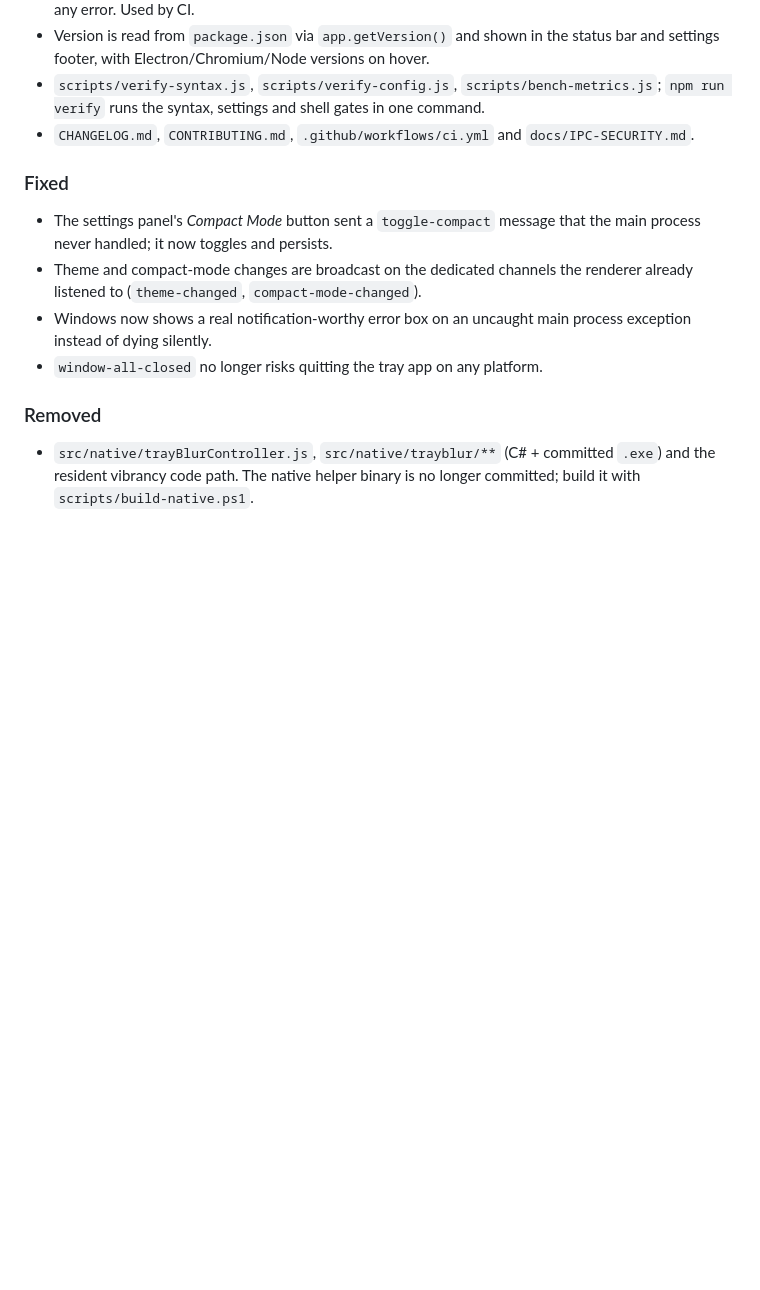
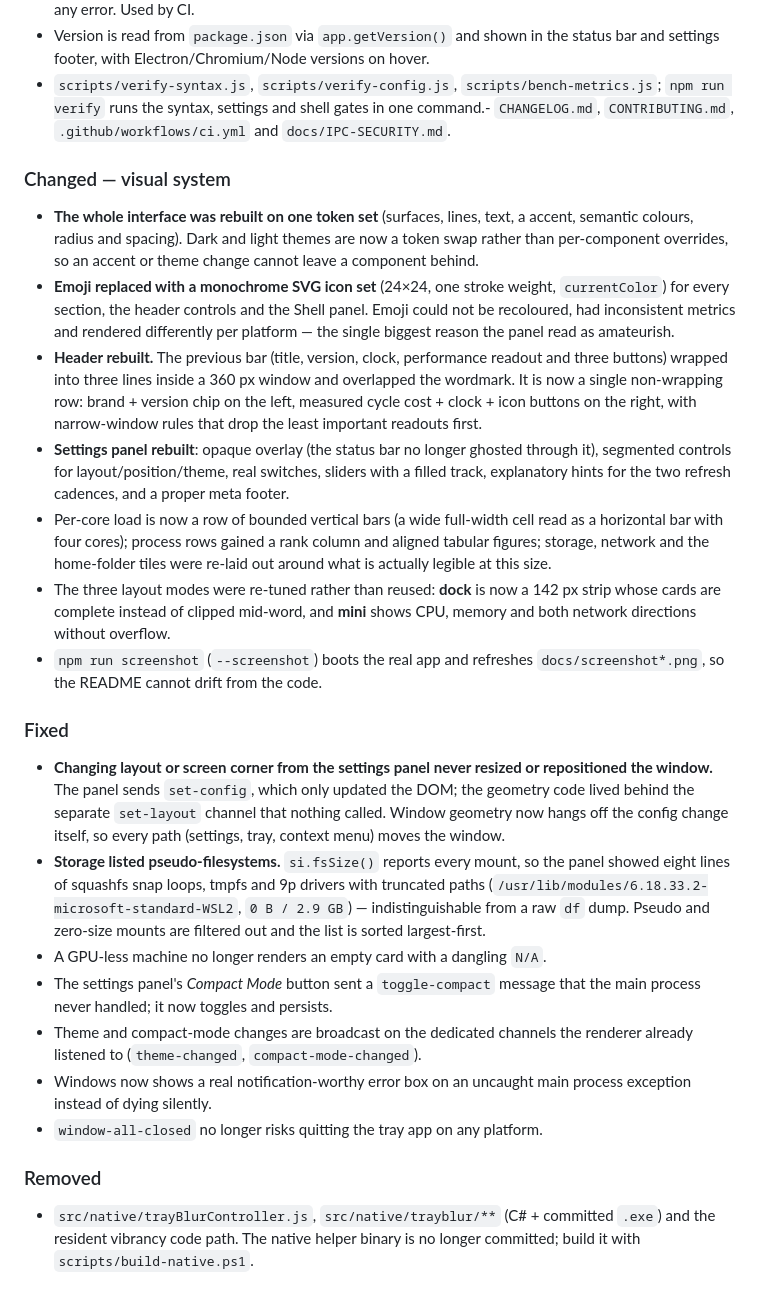
Before and after one commit to smouj/sysglance, a Markdown page: CHANGELOG.md, the part around the change. GitHub-like rendering; blank space fills up the shorter version.

Commit message:
docs: screenshot gallery, changelog for the visual overhaul

```diff
--- a/CHANGELOG.md
+++ b/CHANGELOG.md
@@ -86,12 +86,52 @@ Performance, security and scope-alignment release. No new npm dependencies.
   hover.
 - `scripts/verify-syntax.js`, `scripts/verify-config.js`,
   `scripts/bench-metrics.js`; `npm run verify` runs the syntax, settings and
-  shell gates in one command.
-- `CHANGELOG.md`, `CONTRIBUTING.md`, `.github/workflows/ci.yml` and
+  shell gates in one command.- `CHANGELOG.md`, `CONTRIBUTING.md`, `.github/workflows/ci.yml` and
   `docs/IPC-SECURITY.md`.
+
+### Changed — visual system
+
+- **The whole interface was rebuilt on one token set** (surfaces, lines, text,
+a  accent, semantic colours, radius and spacing). Dark and light themes are now a
+  token swap rather than per-component overrides, so an accent or theme change
+  cannot leave a component behind.
+- **Emoji replaced with a monochrome SVG icon set** (24×24, one stroke weight,
+  `currentColor`) for every section, the header controls and the Shell panel.
+  Emoji could not be recoloured, had inconsistent metrics and rendered
+  differently per platform — the single biggest reason the panel read as
+  amateurish.
+- **Header rebuilt.** The previous bar (title, version, clock, performance
+  readout and three buttons) wrapped into three lines inside a 360 px window and
+  overlapped the wordmark. It is now a single non-wrapping row: brand + version
+  chip on the left, measured cycle cost + clock + icon buttons on the right,
+  with narrow-window rules that drop the least important readouts first.
+- **Settings panel rebuilt**: opaque overlay (the status bar no longer ghosted
+  through it), segmented controls for layout/position/theme, real switches,
+  sliders with a filled track, explanatory hints for the two refresh cadences,
+  and a proper meta footer.
+- Per-core load is now a row of bounded vertical bars (a wide full-width cell
+  read as a horizontal bar with four cores); process rows gained a rank column
+  and aligned tabular figures; storage, network and the home-folder tiles were
+  re-laid out around what is actually legible at this size.
+- The three layout modes were re-tuned rather than reused: **dock** is now a
+  142 px strip whose cards are complete instead of clipped mid-word, and
+  **mini** shows CPU, memory and both network directions without overflow.
+- `npm run screenshot` (`--screenshot`) boots the real app and refreshes
+  `docs/screenshot*.png`, so the README cannot drift from the code.
 
 ### Fixed
 
+- **Changing layout or screen corner from the settings panel never resized or
+  repositioned the window.** The panel sends `set-config`, which only updated
+  the DOM; the geometry code lived behind the separate `set-layout` channel
+  that nothing called. Window geometry now hangs off the config change itself,
+  so every path (settings, tray, context menu) moves the window.
+- **Storage listed pseudo-filesystems.** `si.fsSize()` reports every mount, so
+  the panel showed eight lines of squashfs snap loops, tmpfs and 9p drivers
+  with truncated paths (`/usr/lib/modules/6.18.33.2-microsoft-standard-WSL2`,
+  `0 B / 2.9 GB`) — indistinguishable from a raw `df` dump. Pseudo and
+  zero-size mounts are filtered out and the list is sorted largest-first.
+- A GPU-less machine no longer renders an empty card with a dangling `N/A`.
 - The settings panel's *Compact Mode* button sent a `toggle-compact` message
   that the main process never handled; it now toggles and persists.
 - Theme and compact-mode changes are broadcast on the dedicated channels the
```
Also changed, not shown: README.md (+6 -1 lines).
